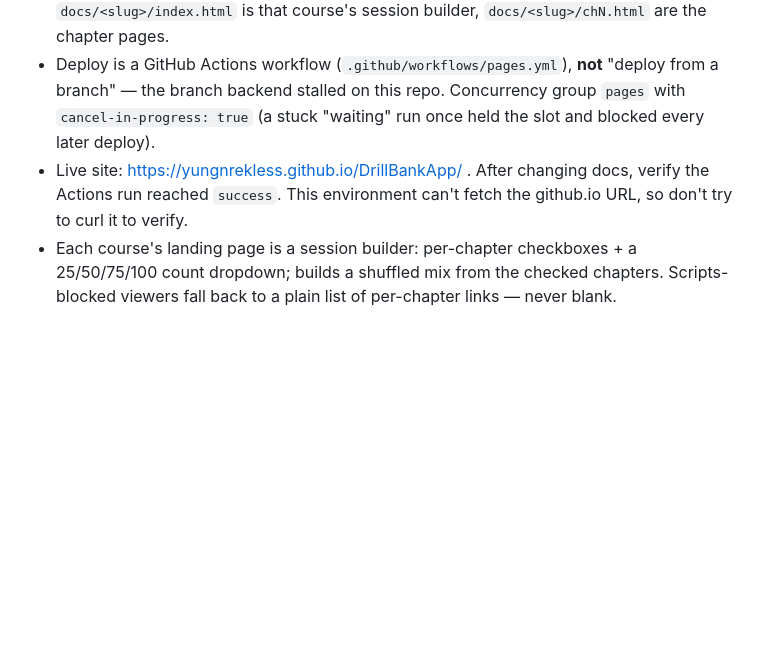
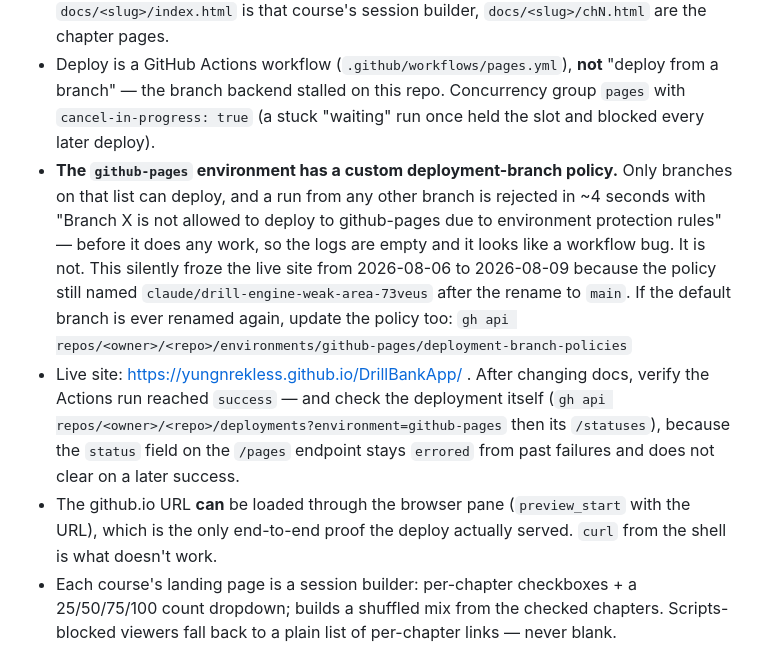
Before and after one commit to yungnrekless/DrillBankApp, a Markdown page: CLAUDE.md, the part around the change. GitHub-like rendering; blank space fills up the shorter version.

Commit message:
Record the Pages branch-policy trap that froze the live site
The github-pages environment has a custom deployment-branch policy, and it
still named claude/drill-engine-weak-area-73veus after the rename to main.
Runs from main were rejected in about four seconds with "Branch main is not
allowed to deploy to github-pages due to environment protection rules" —
before doing any work, so the logs come back empty and it reads as a workflow
bug rather than a settings one. The live site sat frozen at the 2026-08-06
build for three days on the strength of that.

Policy now lists main and the dead branch is gone; a re-run deployed
successfully and the site serves again.

Two related notes worth having in writing: the /pages endpoint's `status`
field stays "errored" from earlier failures and does not clear on a later
success, so check the deployment's own status instead; and the github.io URL
does load through the browser pane even though curl from the shell cannot
reach it, which makes it the only real end-to-end check that a deploy served.

Co-Authored-By: Claude Opus 5 <noreply@anthropic.com>

```diff
--- a/CLAUDE.md
+++ b/CLAUDE.md
@@ -93,7 +93,10 @@ drill → `bridge/sync_misses.py` → factbank regenerate.
 - `npm run publish` rebuilds all of `docs/` from scratch (rm + rebuild) so renamed/deleted chapters can't leave stale pages. `--course <slug>` replaces only that folder and rebuilds the picker from what is on disk, so the other courses stay linked. `docs/` is committed on purpose — Pages serves it.
 - Site layout mirrors `courses/`: `docs/index.html` is a static course picker, `docs/<slug>/index.html` is that course's session builder, `docs/<slug>/chN.html` are the chapter pages.
 - Deploy is a GitHub Actions workflow (`.github/workflows/pages.yml`), **not** "deploy from a branch" — the branch backend stalled on this repo. Concurrency group `pages` with `cancel-in-progress: true` (a stuck "waiting" run once held the slot and blocked every later deploy).
-- Live site: https://yungnrekless.github.io/DrillBankApp/ . After changing docs, verify the Actions run reached `success`. This environment can't fetch the github.io URL, so don't try to curl it to verify.
+- **The `github-pages` environment has a custom deployment-branch policy.** Only branches on that list can deploy, and a run from any other branch is rejected in ~4 seconds with "Branch X is not allowed to deploy to github-pages due to environment protection rules" — before it does any work, so the logs are empty and it looks like a workflow bug. It is not. This silently froze the live site from 2026-08-06 to 2026-08-09 because the policy still named `claude/drill-engine-weak-area-73veus` after the rename to `main`. If the default branch is ever renamed again, update the policy too:
+  `gh api repos/<owner>/<repo>/environments/github-pages/deployment-branch-policies`
+- Live site: https://yungnrekless.github.io/DrillBankApp/ . After changing docs, verify the Actions run reached `success` — and check the deployment itself (`gh api repos/<owner>/<repo>/deployments?environment=github-pages` then its `/statuses`), because the `status` field on the `/pages` endpoint stays `errored` from past failures and does not clear on a later success.
+- The github.io URL **can** be loaded through the browser pane (`preview_start` with the URL), which is the only end-to-end proof the deploy actually served. `curl` from the shell is what doesn't work.
 - Each course's landing page is a session builder: per-chapter checkboxes + a 25/50/75/100 count dropdown; builds a shuffled mix from the checked chapters. Scripts-blocked viewers fall back to a plain list of per-chapter links — never blank.
 
 ## Export safety invariants (don't regress)
```
